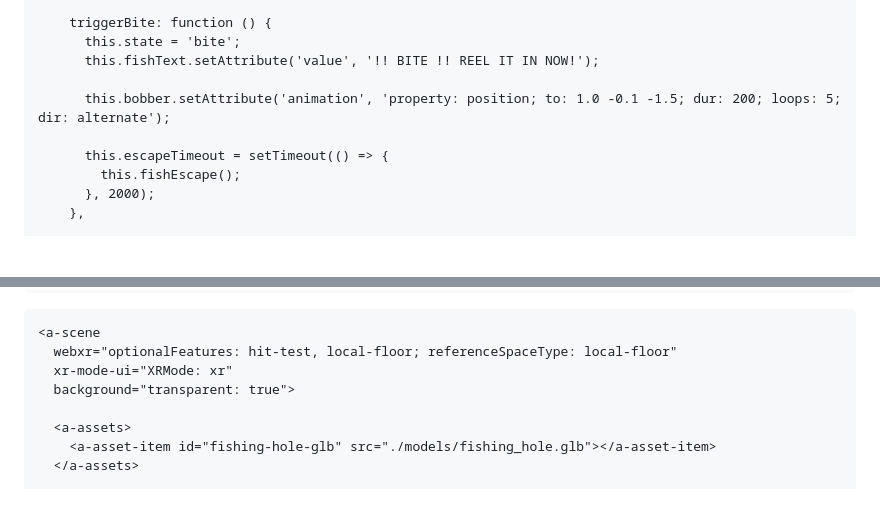
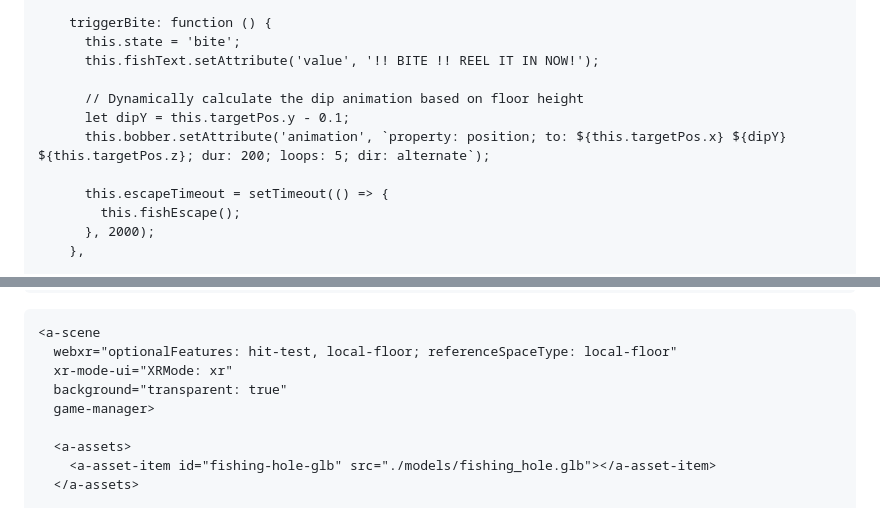
Before and after one commit to CervidSunset/CervidSunset.github.io, a Markdown page: README.md, 2 parts joined by grey strips. GitHub-like rendering; blank space fills up the shorter version.

```diff
--- a/README.md
+++ b/README.md
@@ -46,7 +105,9 @@
           this.state = 'bite';
           this.fishText.setAttribute('value', '!! BITE !! REEL IT IN NOW!');
 
-          this.bobber.setAttribute('animation', 'property: position; to: 1.0 -0.1 -1.5; dur: 200; loops: 5; dir: alternate');
+          // Dynamically calculate the dip animation based on floor height
+          let dipY = this.targetPos.y - 0.1;
+          this.bobber.setAttribute('animation', `property: position; to: ${this.targetPos.x} ${dipY} ${this.targetPos.z}; dur: 200; loops: 5; dir: alternate`);
 
           this.escapeTimeout = setTimeout(() => {
             this.fishEscape();
@@ -91,7 +152,8 @@
     <a-scene
       webxr="optionalFeatures: hit-test, local-floor; referenceSpaceType: local-floor"
       xr-mode-ui="XRMode: xr"
-      background="transparent: true">
+      background="transparent: true"
+      game-manager>
 
       <a-assets>
         <a-asset-item id="fishing-hole-glb" src="./models/fishing_hole.glb"></a-asset-item>
```
Also changed, not shown: other parts of README.md (+81 -12 lines).
